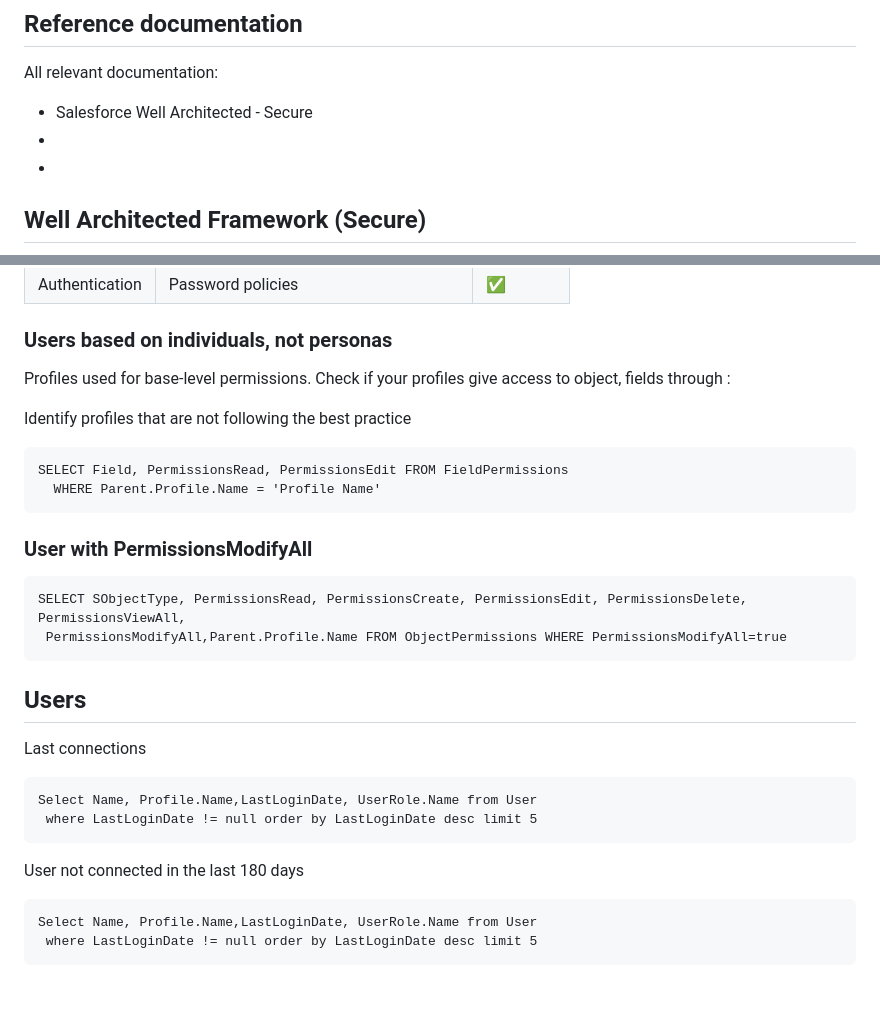
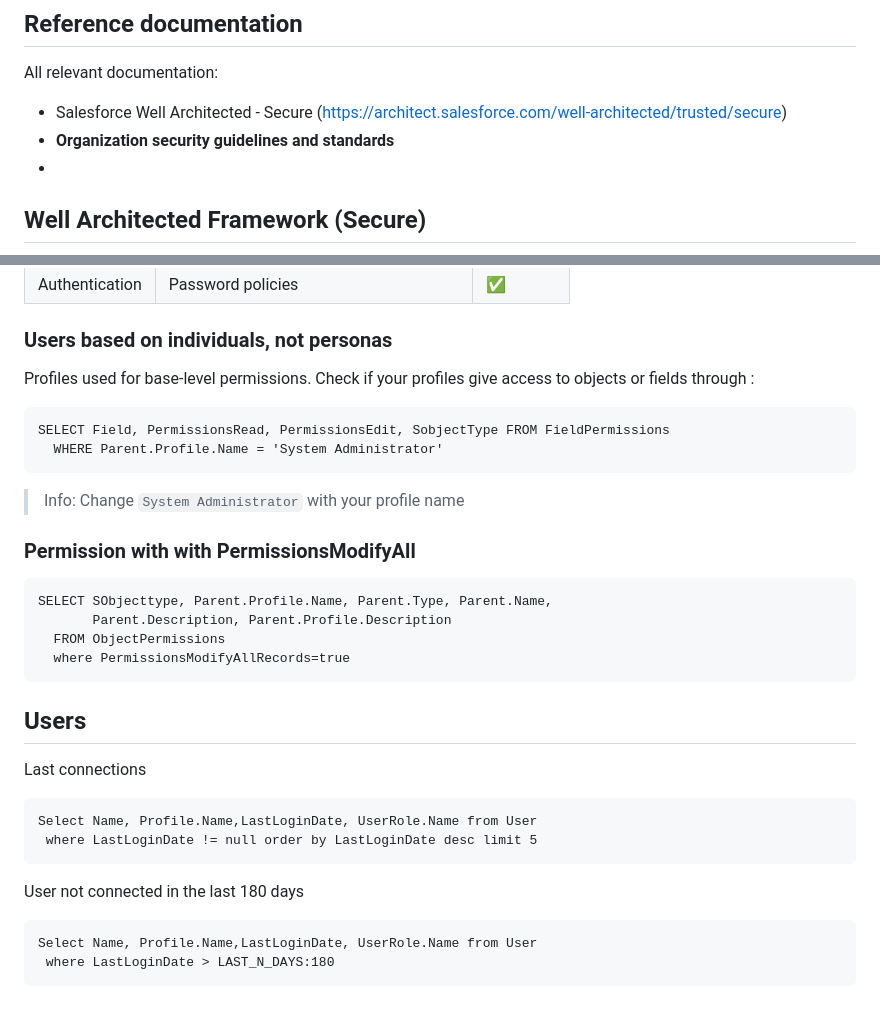
Before and after one commit to sf-explorer/app, a Markdown page: Notebooks/Security.md, 2 parts joined by grey strips. Drawn GitHub-style.

````diff
--- a/Notebooks/Security.md
+++ b/Notebooks/Security.md
@@ -3,8 +3,8 @@
 ## Reference documentation
 
 All relevant documentation:
-* Salesforce Well Architected - Secure
-* <Organization security guidelines and standards>
+* Salesforce Well Architected - Secure (https://architect.salesforce.com/well-architected/trusted/secure)
+* **Organization security guidelines and standards**
 * <Organization privacy principles>
 
 ## Well Architected Framework (Secure)
@@ -107,19 +107,22 @@ types:
 ### Users based on individuals, not personas
 
  Profiles used for base-level permissions.
-Check if your profiles give access to object, fields through :
+Check if your profiles give access to objects or fields through :
 
-Identify profiles that are not following the best practice
-```soql
-SELECT Field, PermissionsRead, PermissionsEdit FROM FieldPermissions
-  WHERE Parent.Profile.Name = 'Profile Name'
-```
-
-### User with PermissionsModifyAll
 
 ```soql
-SELECT SObjectType, PermissionsRead, PermissionsCreate, PermissionsEdit, PermissionsDelete, PermissionsViewAll,
- PermissionsModifyAll,Parent.Profile.Name FROM ObjectPermissions WHERE PermissionsModifyAll=true
+SELECT Field, PermissionsRead, PermissionsEdit, SobjectType FROM FieldPermissions
+  WHERE Parent.Profile.Name = 'System Administrator'
+```
+> Info: Change `System Administrator` with your profile name
+
+### Permission with with PermissionsModifyAll
+
+```soql
+SELECT SObjecttype, Parent.Profile.Name, Parent.Type, Parent.Name,
+       Parent.Description, Parent.Profile.Description
+  FROM ObjectPermissions
+  where PermissionsModifyAllRecords=true
 ```
 
 
@@ -134,5 +137,5 @@ Select Name, Profile.Name,LastLoginDate, UserRole.Name from User
 User not connected in the last 180 days
 ```soql
 Select Name, Profile.Name,LastLoginDate, UserRole.Name from User
- where LastLoginDate != null order by LastLoginDate desc limit 5
+ where LastLoginDate > LAST_N_DAYS:180
 ```
````
